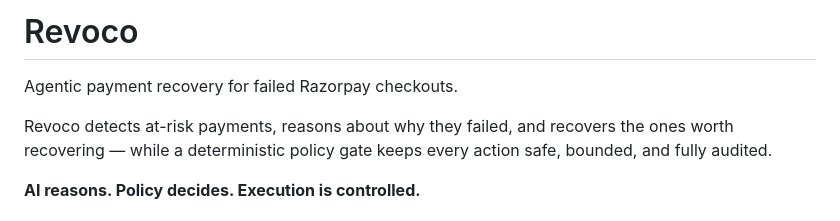
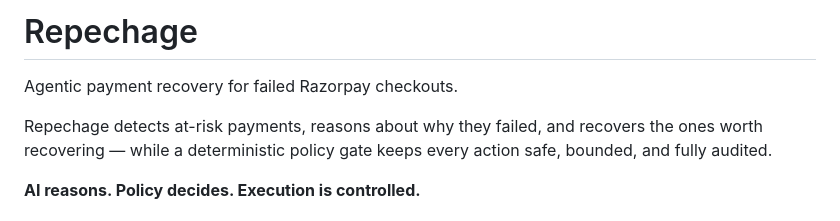
Before and after one commit to Ayushi-Singh-1405/razor_recover, a Markdown page: README.md, the part around the change. Drawn GitHub-style.

Commit message:
docs: rename README title and description to Repechage

```diff
--- a/README.md
+++ b/README.md
@@ -1,8 +1,8 @@
-# Revoco
+# Repechage
 
 Agentic payment recovery for failed Razorpay checkouts.
 
-Revoco detects at-risk payments, reasons about why they failed, and recovers
+Repechage detects at-risk payments, reasons about why they failed, and recovers
 the ones worth recovering — while a deterministic policy gate keeps every
 action safe, bounded, and fully audited.
 
```
